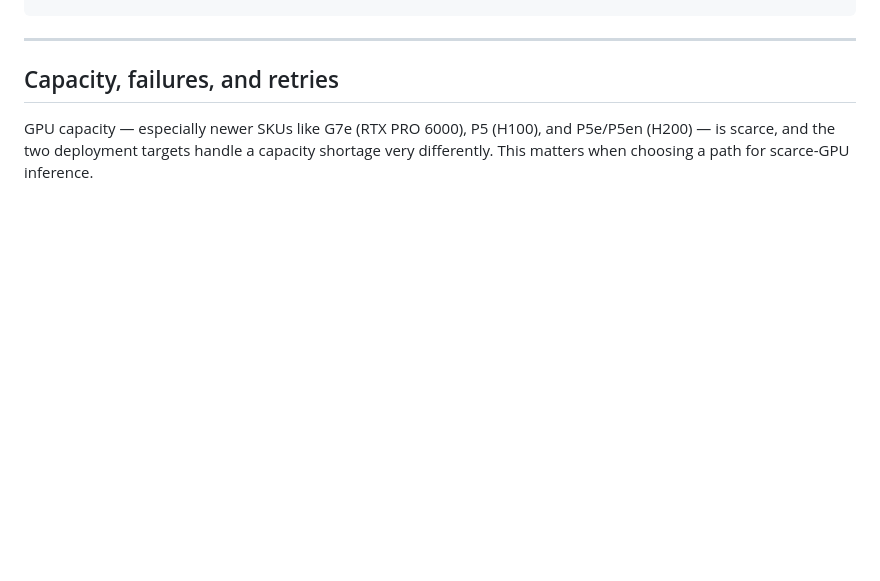
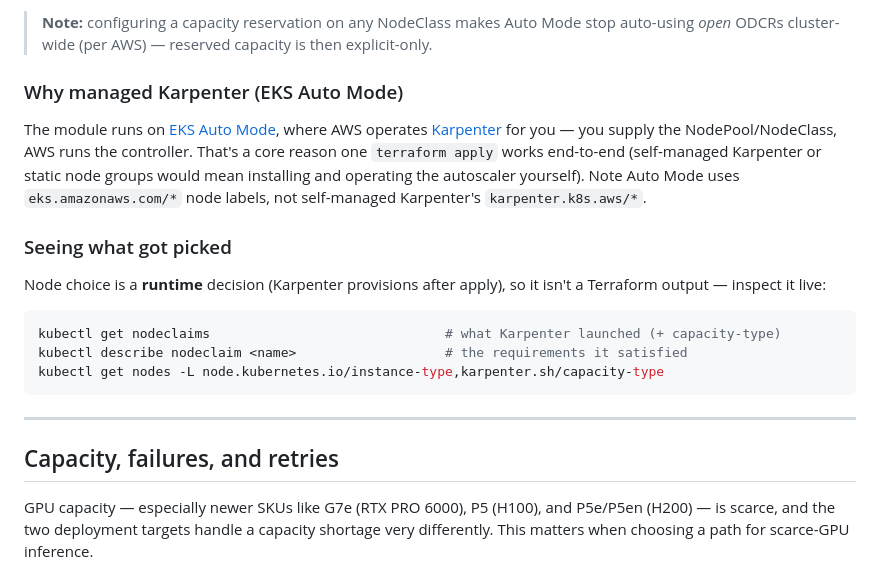
Before and after one commit to NVIDIA/nvidia-aws-samples, a Markdown page: inference/terraform-aws-nim/README.md, the part around one of its changes. GitHub-like rendering; blank space fills up the shorter version.

````diff
--- a/inference/terraform-aws-nim/README.md
+++ b/inference/terraform-aws-nim/README.md
@@ -1097,3 +1161,22 @@ curl http://<nlb-hostname>:8000/v1/chat/completions \
+> **Note:** configuring a capacity reservation on any NodeClass makes Auto Mode stop
+> auto-using *open* ODCRs cluster-wide (per AWS) — reserved capacity is then explicit-only.
+
+### Why managed Karpenter (EKS Auto Mode)
+
+The module runs on [EKS Auto Mode](https://docs.aws.amazon.com/eks/latest/userguide/automode.html),
+where AWS operates [Karpenter](https://karpenter.sh/) for you — you supply the NodePool/NodeClass,
+AWS runs the controller. That's a core reason one `terraform apply` works end-to-end (self-managed
+Karpenter or static node groups would mean installing and operating the autoscaler yourself). Note
+Auto Mode uses `eks.amazonaws.com/*` node labels, not self-managed Karpenter's `karpenter.k8s.aws/*`.
+
+### Seeing what got picked
+
+Node choice is a **runtime** decision (Karpenter provisions after apply), so it isn't a Terraform
+output — inspect it live:
+```bash
+kubectl get nodeclaims                              # what Karpenter launched (+ capacity-type)
+kubectl describe nodeclaim <name>                   # the requirements it satisfied
+kubectl get nodes -L node.kubernetes.io/instance-type,karpenter.sh/capacity-type
 ```
 
 ---
````
Also changed, not shown: other parts of inference/terraform-aws-nim/README.md (+64 -0 lines).
